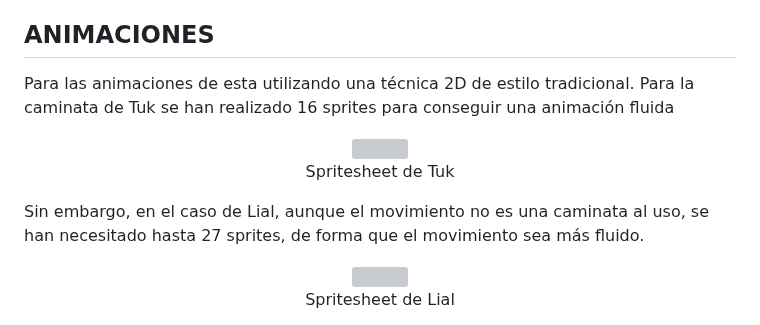
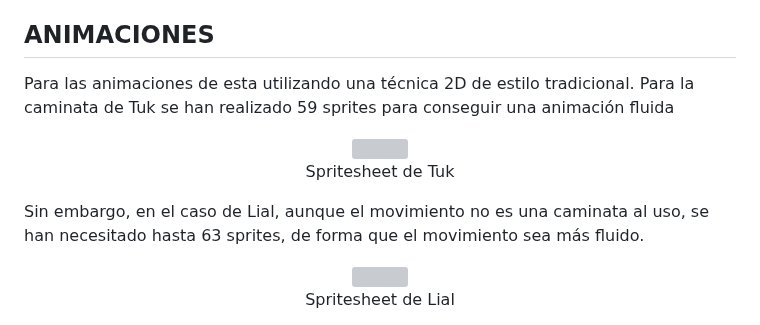
Before and after one commit to carlosmartinhernandez79/juegos_en_red, a Markdown page: README.md, the part around the change. GitHub-like rendering; grey boxes are pictures that could not be loaded.

Commit message:
Ajuste en README.md

```diff
--- a/README.md
+++ b/README.md
@@ -360,7 +360,7 @@ Los principales objetos interactuables que se implementaran en el juego y se han
 </p>
 
 ## ANIMACIONES
-Para las animaciones de esta utilizando una técnica 2D de estilo tradicional.  Para la caminata de Tuk se han realizado 16 sprites para conseguir una animación fluida
+Para las animaciones de esta utilizando una técnica 2D de estilo tradicional.  Para la caminata de Tuk se han realizado 59 sprites para conseguir una animación fluida
 <p align="center">
   <img src="ImagesJS/enano_Spritesheet_3.png" />
 
@@ -369,7 +369,7 @@ Para las animaciones de esta utilizando una técnica 2D de estilo tradicional.
 <br>
 </p>
 
-Sin embargo,  en el caso de Lial, aunque el movimiento no es una caminata al uso, se han necesitado hasta 27 sprites, de forma que el movimiento sea más fluido.
+Sin embargo,  en el caso de Lial, aunque el movimiento no es una caminata al uso, se han necesitado hasta 63 sprites, de forma que el movimiento sea más fluido.
 
 <p align="center">
   <img src="ImagesJS/elfa_spritesheet_2.png" />
```
